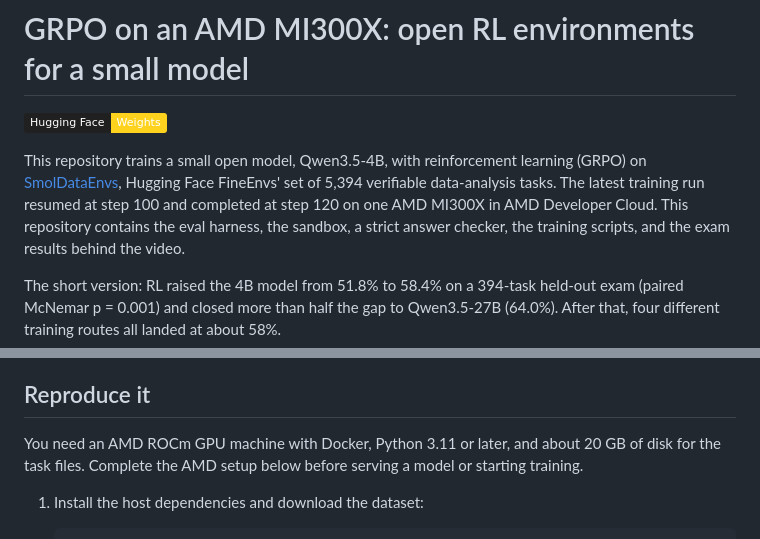
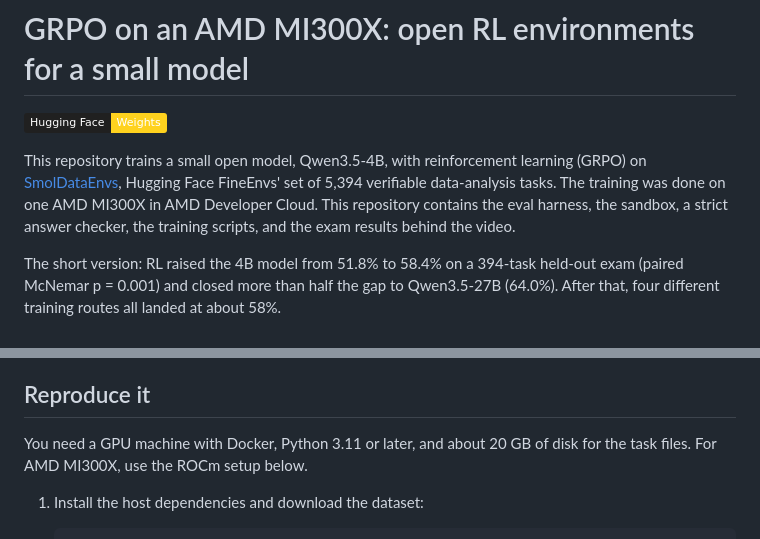
Before and after one commit to nitesh-77/reinforced-qwen-grpo, a Markdown page: README.md, 2 parts joined by grey strips. Rendered like a GitHub page; badges without logos.

```diff
--- a/README.md
+++ b/README.md
@@ -4,8 +4,7 @@
 
 This repository trains a small open model, Qwen3.5-4B, with reinforcement learning (GRPO) on
 [SmolDataEnvs](https://huggingface.co/datasets/FineEnvs/SmolDataEnvs), Hugging Face FineEnvs' set of
-5,394 verifiable data-analysis tasks. The latest training run resumed at step 100 and completed at step
-120 on one AMD MI300X in AMD Developer Cloud. This repository contains the eval harness, the sandbox, a
+5,394 verifiable data-analysis tasks. The training was done on one AMD MI300X in AMD Developer Cloud. This repository contains the eval harness, the sandbox, a
 strict answer checker, the training scripts, and the exam results behind the video.
 
 The short version: RL raised the 4B model from 51.8% to 58.4% on a 394-task held-out exam (paired
@@ -68,8 +67,7 @@ uses it as the reward, and logs the lenient grader at weight 0 as a reward-hacki
 
 ## Reproduce it
 
-You need an AMD ROCm GPU machine with Docker, Python 3.11 or later, and about 20 GB of disk for the task files.
-Complete the AMD setup below before serving a model or starting training.
+You need a GPU machine with Docker, Python 3.11 or later, and about 20 GB of disk for the task files. For AMD MI300X, use the ROCm setup below.
 
 1. Install the host dependencies and download the dataset:
 
```
Also changed, not shown: other parts of README.md (+16 -11 lines).
